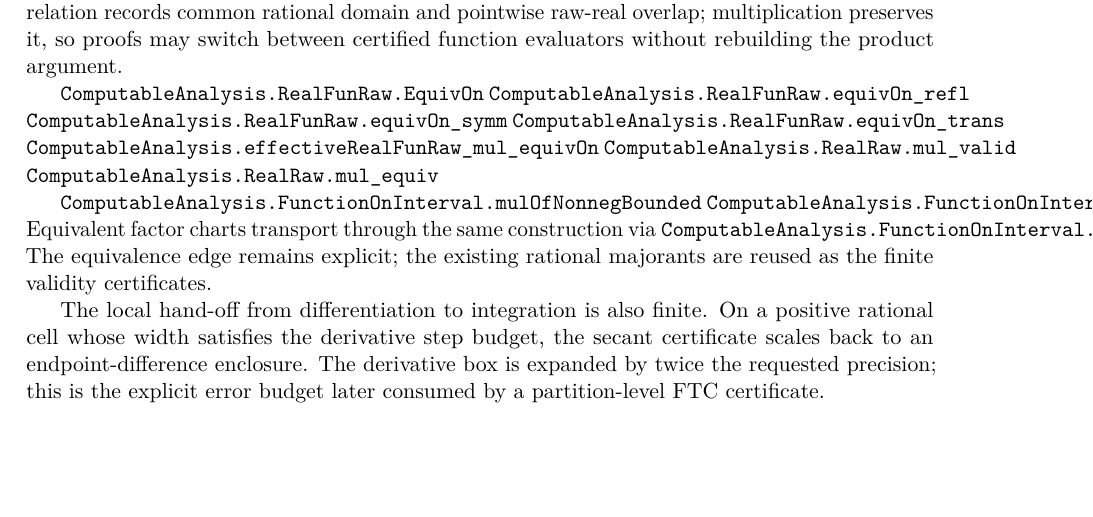
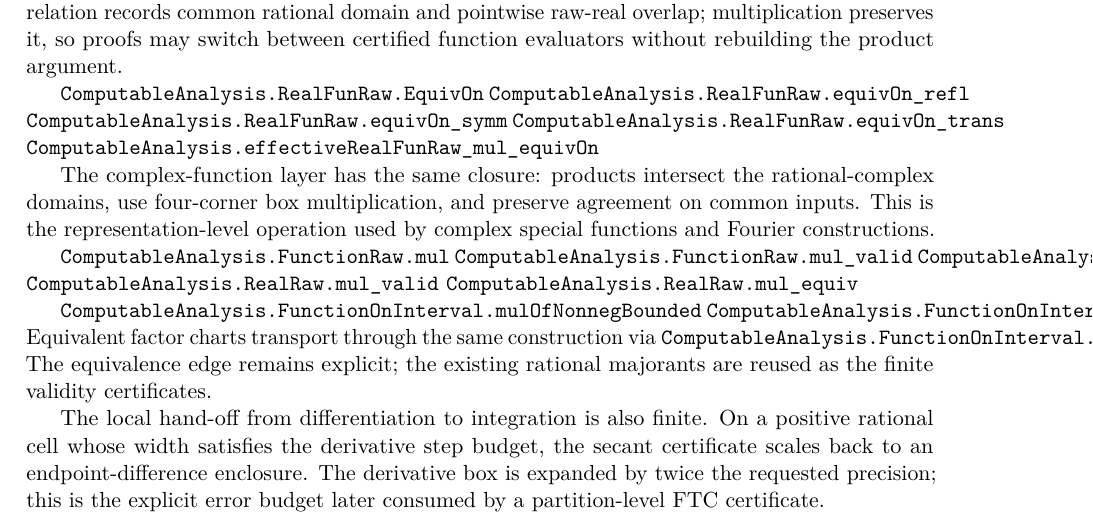
Before and after one commit to liuyao12/computable-analysis, a LaTeX thesis (blueprint/src/web.tex, which reads blueprint/src/06-effective-calculus.tex): part of page 73 of 122, cut so that both start at the same text, the shorter picture padded with empty space. Compiled offline with pdfLaTeX.

Commit message:
Add complex raw function product closure

```diff
--- a/blueprint/src/06-effective-calculus.tex
+++ b/blueprint/src/06-effective-calculus.tex
@@ -481,6 +481,16 @@ function evaluators without rebuilding the product argument.
 \lean{ComputableAnalysis.RealFunRaw.equivOn_symm}
 \lean{ComputableAnalysis.RealFunRaw.equivOn_trans}
 \lean{ComputableAnalysis.effectiveRealFunRaw_mul_equivOn}
+\leanok
+
+The complex-function layer has the same closure: products intersect the
+rational-complex domains, use four-corner box multiplication, and preserve
+agreement on common inputs.  This is the representation-level operation used
+by complex special functions and Fourier constructions.
+
+\lean{ComputableAnalysis.FunctionRaw.mul}
+\lean{ComputableAnalysis.FunctionRaw.mul_valid}
+\lean{ComputableAnalysis.FunctionRaw.mul_agreeOnCommonDomain}
 \leanok
 \lean{ComputableAnalysis.RealRaw.mul_valid}
 \lean{ComputableAnalysis.RealRaw.mul_equiv}
```
Also changed, not shown: FORMALIZATION_GUIDE.md (+6 -0 lines), 2 other files.
